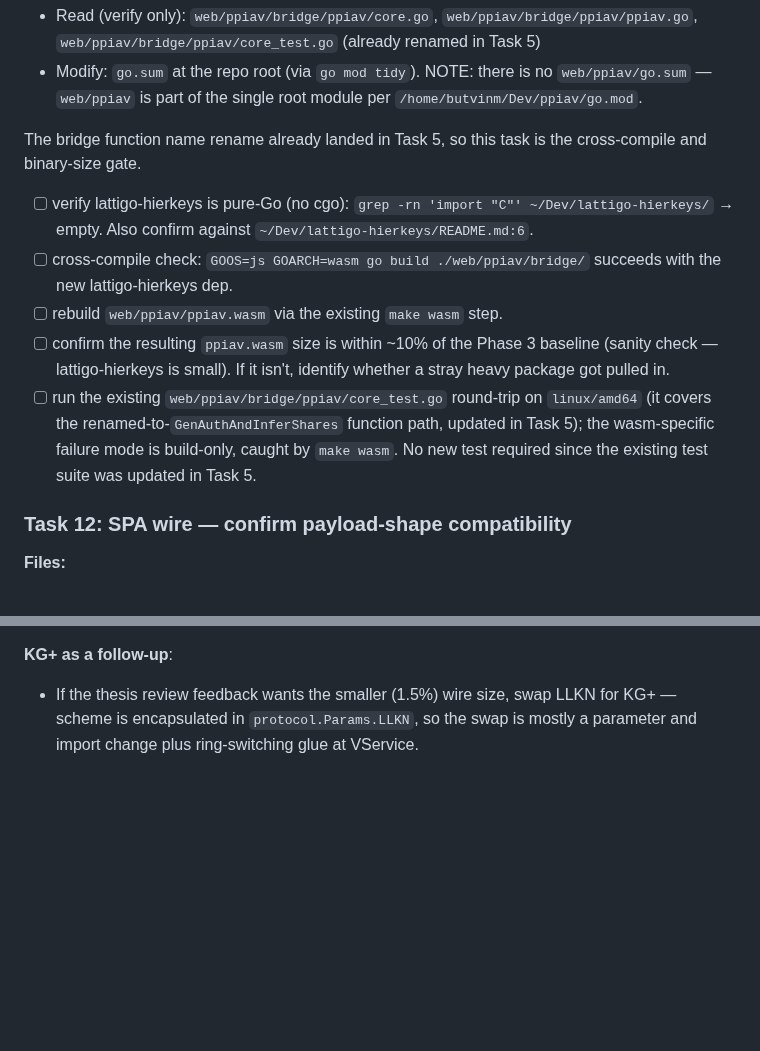
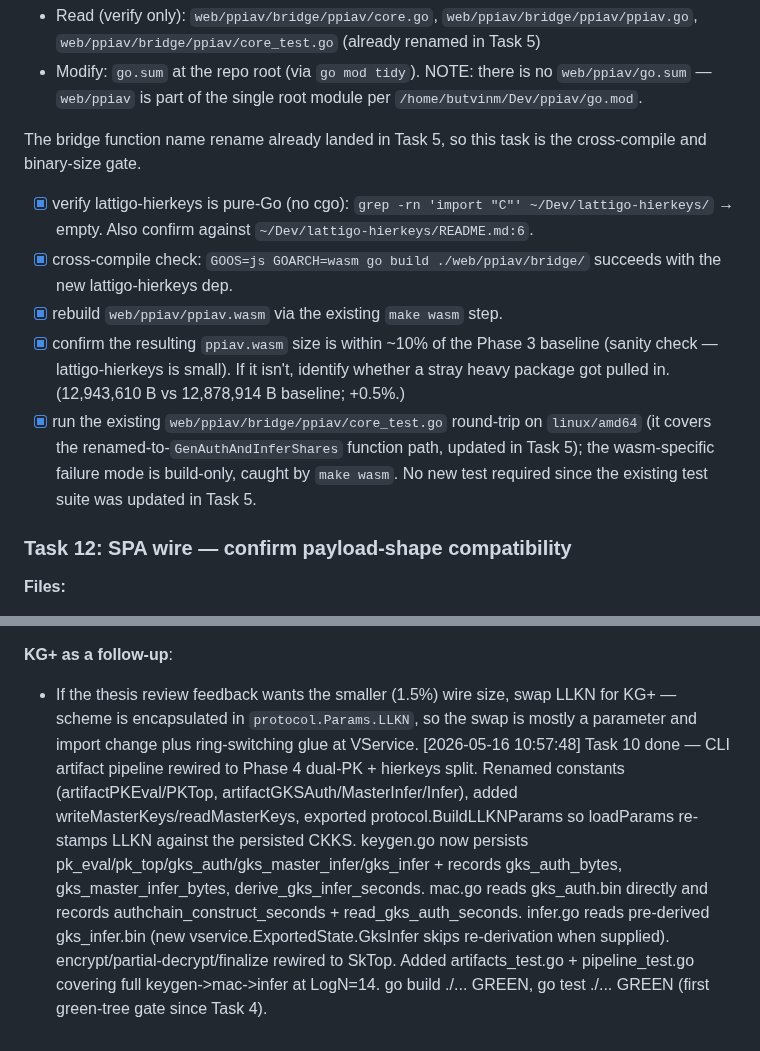
Before and after one commit to butvinm/ppiav, a Markdown page: docs/plans/20260516-phase-4-lattigo-hierkeys.md, 2 parts joined by grey strips. Rendered like a GitHub page; blank space fills up the shorter version.

Commit message:
docs(plan): mark task 11 wasm cross-compile complete

```diff
--- a/docs/plans/20260516-phase-4-lattigo-hierkeys.md
+++ b/docs/plans/20260516-phase-4-lattigo-hierkeys.md
@@ -620,11 +620,11 @@ The `gks_master.bin` filename from the original draft is REMOVED — replaced by
 
 The bridge function name rename already landed in Task 5, so this task is the cross-compile and binary-size gate.
 
-- [ ] verify lattigo-hierkeys is pure-Go (no cgo): `grep -rn 'import "C"' ~/Dev/lattigo-hierkeys/` → empty. Also confirm against `~/Dev/lattigo-hierkeys/README.md:6`.
-- [ ] cross-compile check: `GOOS=js GOARCH=wasm go build ./web/ppiav/bridge/` succeeds with the new lattigo-hierkeys dep.
-- [ ] rebuild `web/ppiav/ppiav.wasm` via the existing `make wasm` step.
-- [ ] confirm the resulting `ppiav.wasm` size is within ~10% of the Phase 3 baseline (sanity check — lattigo-hierkeys is small). If it isn't, identify whether a stray heavy package got pulled in.
-- [ ] run the existing `web/ppiav/bridge/ppiav/core_test.go` round-trip on `linux/amd64` (it covers the renamed-to-`GenAuthAndInferShares` function path, updated in Task 5); the wasm-specific failure mode is build-only, caught by `make wasm`. No new test required since the existing test suite was updated in Task 5.
+- [x] verify lattigo-hierkeys is pure-Go (no cgo): `grep -rn 'import "C"' ~/Dev/lattigo-hierkeys/` → empty. Also confirm against `~/Dev/lattigo-hierkeys/README.md:6`.
+- [x] cross-compile check: `GOOS=js GOARCH=wasm go build ./web/ppiav/bridge/` succeeds with the new lattigo-hierkeys dep.
+- [x] rebuild `web/ppiav/ppiav.wasm` via the existing `make wasm` step.
+- [x] confirm the resulting `ppiav.wasm` size is within ~10% of the Phase 3 baseline (sanity check — lattigo-hierkeys is small). If it isn't, identify whether a stray heavy package got pulled in. (12,943,610 B vs 12,878,914 B baseline; +0.5%.)
+- [x] run the existing `web/ppiav/bridge/ppiav/core_test.go` round-trip on `linux/amd64` (it covers the renamed-to-`GenAuthAndInferShares` function path, updated in Task 5); the wasm-specific failure mode is build-only, caught by `make wasm`. No new test required since the existing test suite was updated in Task 5.
 
 ### Task 12: SPA wire — confirm payload-shape compatibility
 
@@ -709,3 +709,4 @@ _Items requiring manual intervention or external systems — no checkboxes, info
 **KG+ as a follow-up**:
 
 - If the thesis review feedback wants the smaller (1.5%) wire size, swap LLKN for KG+ — scheme is encapsulated in `protocol.Params.LLKN`, so the swap is mostly a parameter and import change plus ring-switching glue at VService.
+  [2026-05-16 10:57:48] Task 10 done — CLI artifact pipeline rewired to Phase 4 dual-PK + hierkeys split. Renamed constants (artifactPKEval/PKTop, artifactGKSAuth/MasterInfer/Infer), added writeMasterKeys/readMasterKeys, exported protocol.BuildLLKNParams so loadParams re-stamps LLKN against the persisted CKKS. keygen.go now persists pk_eval/pk_top/gks_auth/gks_master_infer/gks_infer + records gks_auth_bytes, gks_master_infer_bytes, derive_gks_infer_seconds. mac.go reads gks_auth.bin directly and records authchain_construct_seconds + read_gks_auth_seconds. infer.go reads pre-derived gks_infer.bin (new vservice.ExportedState.GksInfer skips re-derivation when supplied). encrypt/partial-decrypt/finalize rewired to SkTop. Added artifacts_test.go + pipeline_test.go covering full keygen->mac->infer at LogN=14. go build ./... GREEN, go test ./... GREEN (first green-tree gate since Task 4).
```
